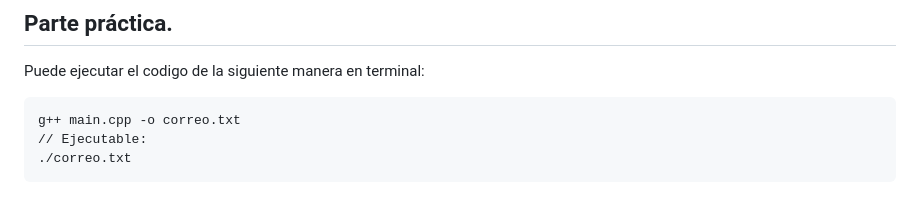
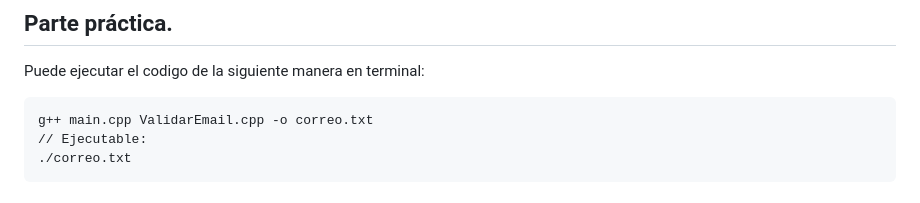
Before and after one commit to charlieas0/ie0217, a Markdown page: Tareas/TAREA_CINCO/README.md, the part around the change. GitHub-like rendering.

````diff
--- a/Tareas/TAREA_CINCO/README.md
+++ b/Tareas/TAREA_CINCO/README.md
@@ -5,7 +5,7 @@
 Puede ejecutar el codigo de la siguiente manera en terminal:
 
 ```
-g++ main.cpp -o correo.txt
+g++ main.cpp ValidarEmail.cpp -o correo.txt
 // Ejecutable:
 ./correo.txt
 ```
````
